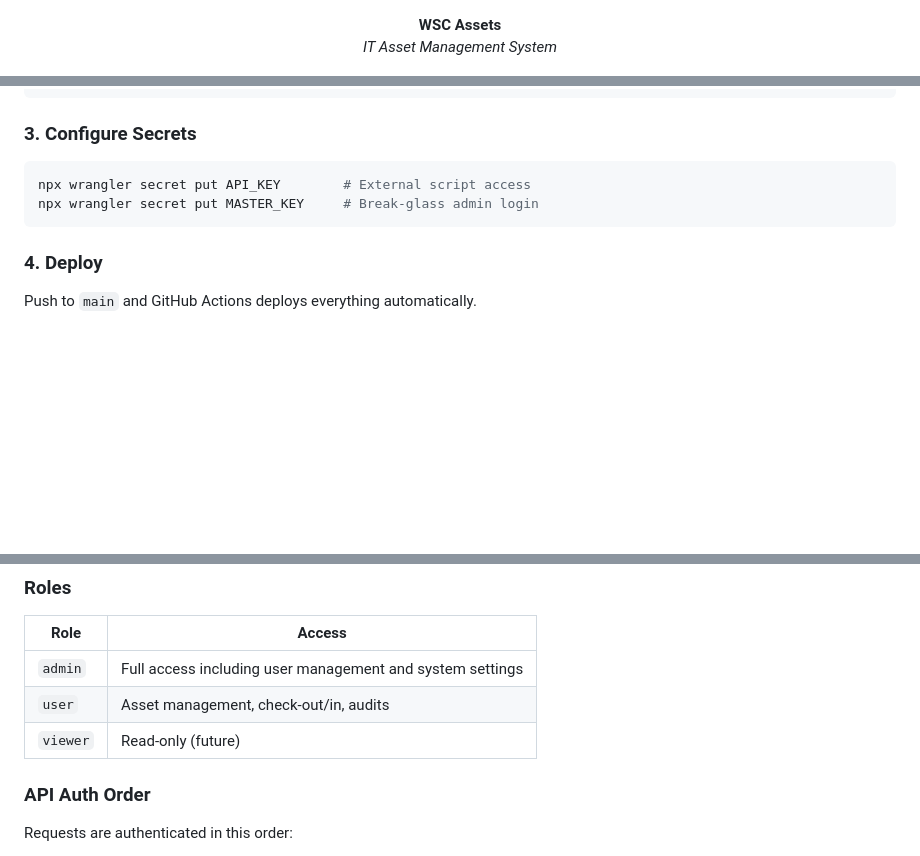
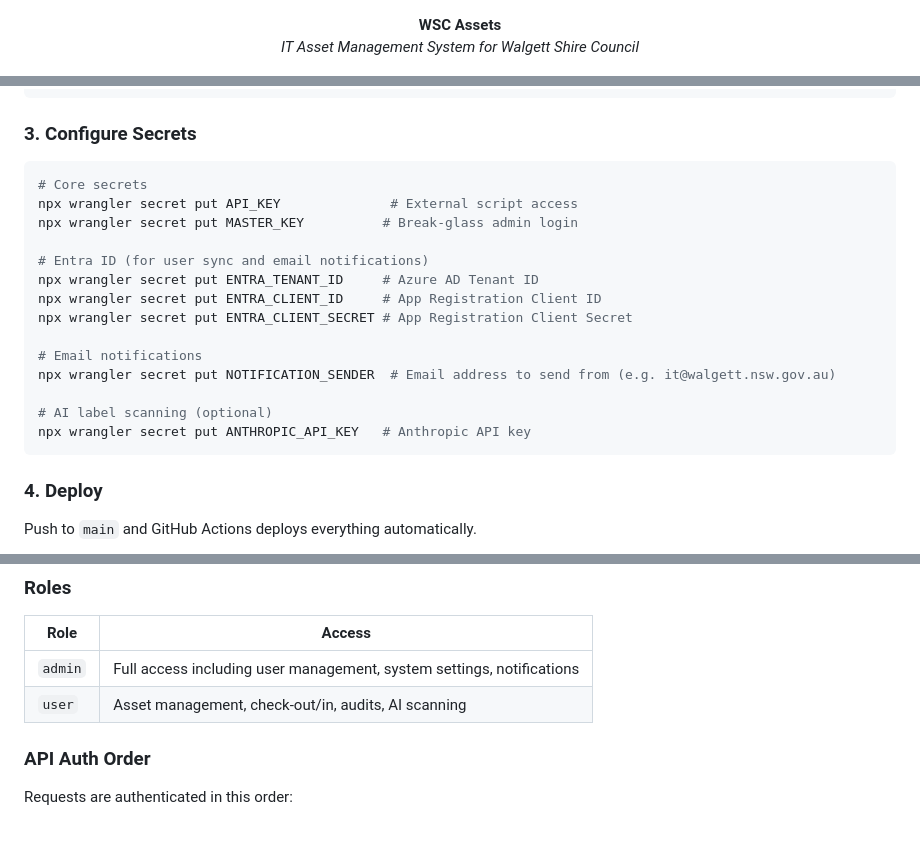
Before and after one commit to mhutchins-copping/wsc-assets, a Markdown page: README.md, 3 parts joined by grey strips. Drawn GitHub-style; blank space fills up the shorter version.

````diff
--- a/README.md
+++ b/README.md
@@ -1,6 +1,6 @@
 <p align="center">
   <strong>WSC Assets</strong><br>
-  <em>IT Asset Management System</em>
+  <em>IT Asset Management System for Walgett Shire Council</em>
 </p>
 
 <p align="center">
@@ -83,8 +94,20 @@ npx wrangler d1 execute wsc-assets-db --file=seed.sql
 ### 3. Configure Secrets
 
 ```bash
-npx wrangler secret put API_KEY        # External script access
-npx wrangler secret put MASTER_KEY     # Break-glass admin login
+# Core secrets
+npx wrangler secret put API_KEY              # External script access
+npx wrangler secret put MASTER_KEY          # Break-glass admin login
+
+# Entra ID (for user sync and email notifications)
+npx wrangler secret put ENTRA_TENANT_ID     # Azure AD Tenant ID
+npx wrangler secret put ENTRA_CLIENT_ID     # App Registration Client ID
+npx wrangler secret put ENTRA_CLIENT_SECRET # App Registration Client Secret
+
+# Email notifications
+npx wrangler secret put NOTIFICATION_SENDER  # Email address to send from (e.g. it@walgett.nsw.gov.au)
+
+# AI label scanning (optional)
+npx wrangler secret put ANTHROPIC_API_KEY   # Anthropic API key
 ```
 
 ### 4. Deploy
@@ -151,9 +233,8 @@ All endpoints require authentication via `Cf-Access-Authenticated-User-Email`, `
 
 | Role | Access |
 |------|--------|
-| `admin` | Full access including user management and system settings |
-| `user` | Asset management, check-out/in, audits |
-| `viewer` | Read-only (future) |
+| `admin` | Full access including user management, system settings, notifications |
+| `user` | Asset management, check-out/in, audits, AI scanning |
 
 ### API Auth Order
 
````
Also changed, not shown: other parts of README.md (+89 -8 lines).
